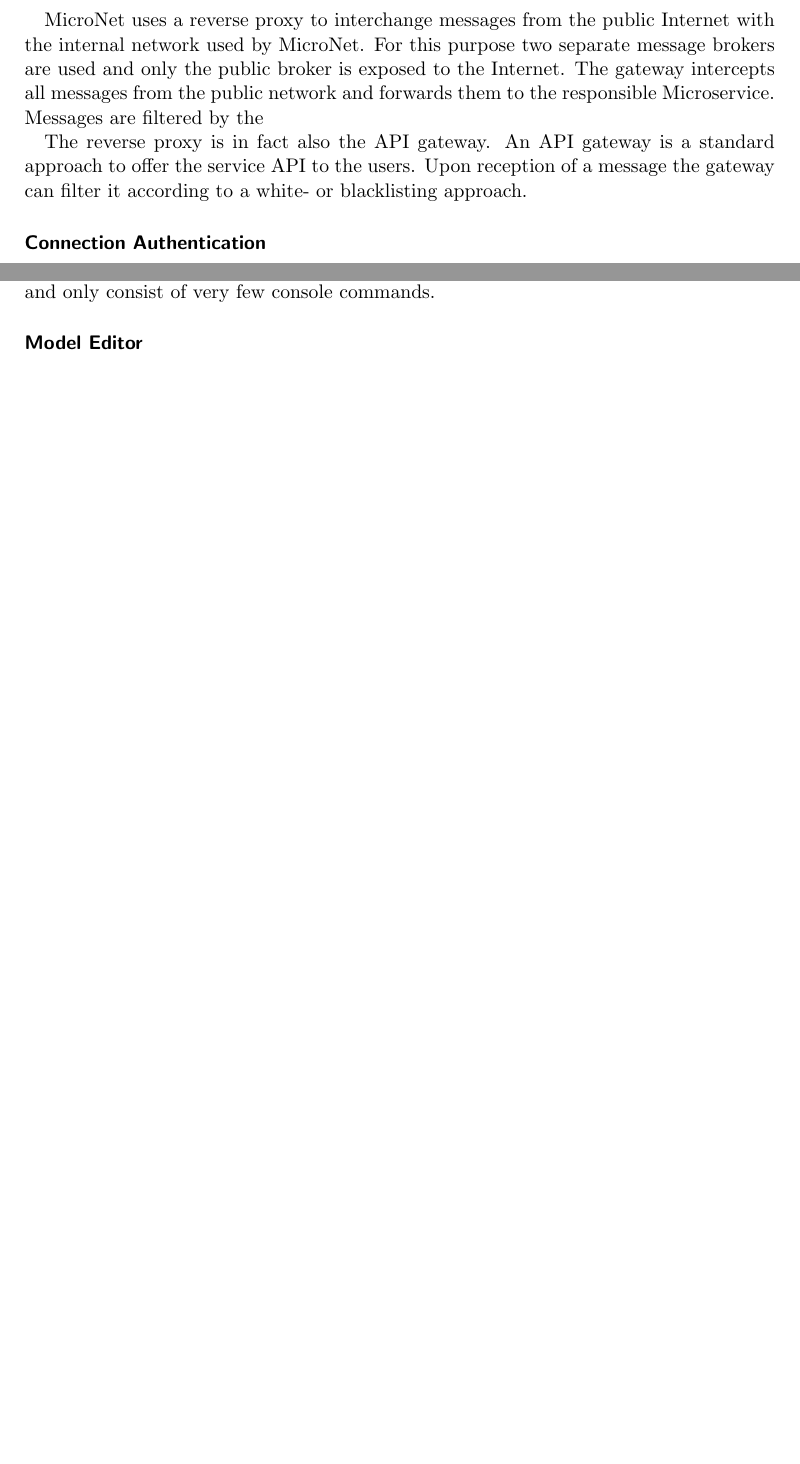
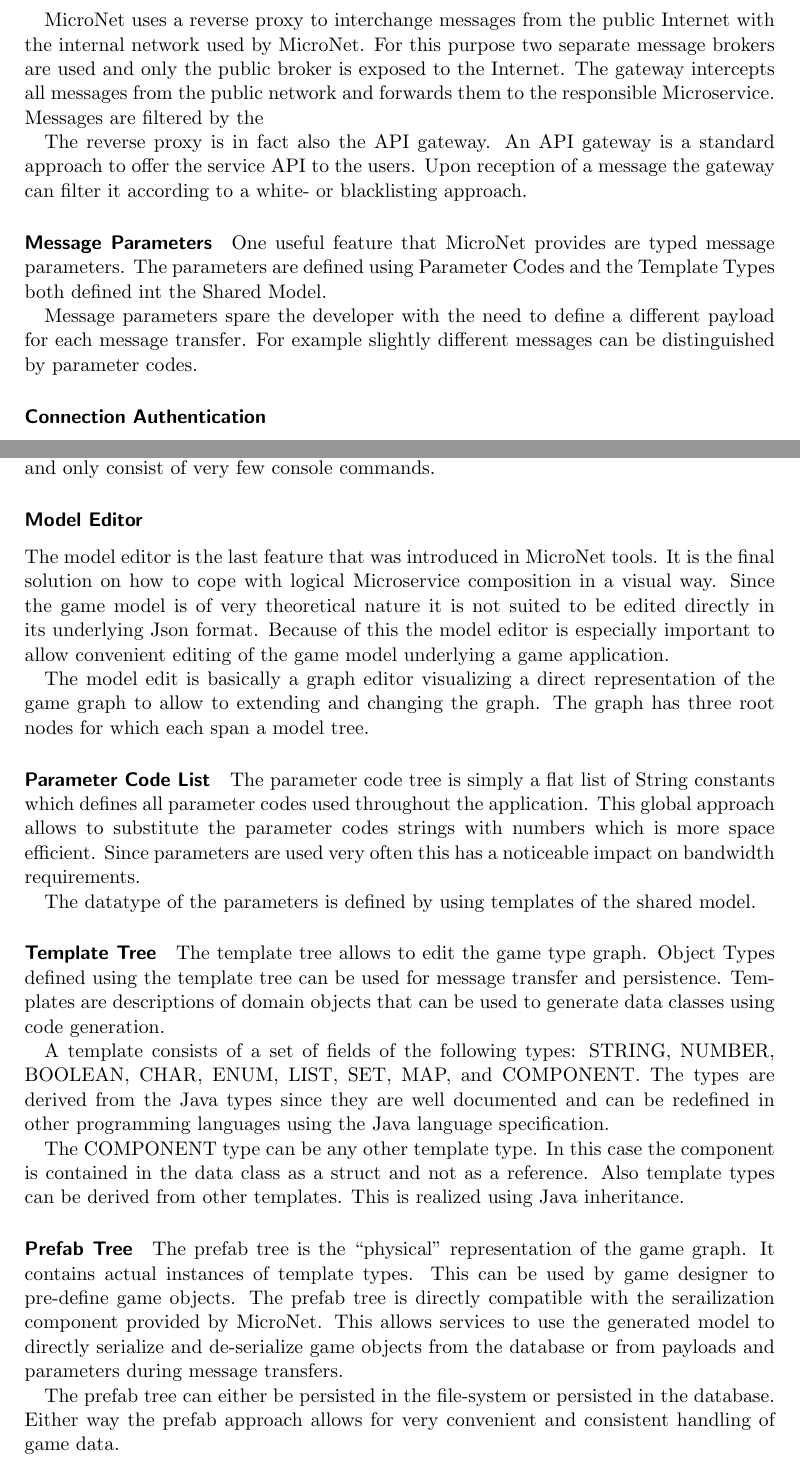
Before and after one commit to MrHaribo/MasterThesis, a LaTeX thesis (document.tex, which reads chapters/results/micro_net/networking.tex, chapters/results/micro_net/tools.tex): two parts of pages 42 and 52 of 58 before the commit and two parts of pages 42 and 53 of 59 after it, joined at a grey line, cut so that both start at the same text, the shorter picture padded with empty space. Compiled offline with pdfLaTeX.

Commit message:
Tools Done

```diff
--- a/chapters/results/micro_net/networking.tex
+++ b/chapters/results/micro_net/networking.tex
@@ -46,6 +46,16 @@
 approach to offer the service API to the users. Upon reception of a message the
 gateway can filter it according to a white- or blacklisting approach.
 
+\paragraph{Message Parameters}
+
+One useful feature that MicroNet provides are typed message parameters. The
+parameters are defined using Parameter Codes and the Template Types both defined
+int the Shared Model.
+
+Message parameters spare the developer with the need to define a different
+payload for each message transfer. For example slightly different messages can
+be distinguished by parameter codes.
+
 \subsubsection{Connection Authentication}
 
 One challenge is to authenticate user connections. Since multiple gateways are
--- a/chapters/results/micro_net/tools.tex
+++ b/chapters/results/micro_net/tools.tex
@@ -197,3 +197,55 @@
 seconds and only consist of very few console commands.
 
 \subsubsection{Model Editor}
+
+The model editor is the last feature that was introduced in MicroNet tools. It
+is the final solution on how to cope with logical \ms{} composition in a visual
+way. Since the game model is of very theoretical nature it is not suited to be
+edited directly in its underlying Json format. Because of this the model editor
+is especially important to allow convenient editing of the game model underlying
+a game application.
+
+The model edit is basically a graph editor visualizing a direct representation
+of the game graph to allow to extending and changing the graph. The graph has
+three root nodes for which each span a model tree.
+
+\paragraph{Parameter Code List}
+
+The parameter code tree is simply a flat list of String constants which defines
+all parameter codes used throughout the application. This global approach allows
+to substitute the parameter codes strings with numbers which is more space
+efficient. Since parameters are used very often this has a noticeable impact on
+bandwidth requirements.
+
+The datatype of the parameters is defined by using templates of the shared
+model.
+
+\paragraph{Template Tree}
+
+The template tree allows to edit the game type graph. Object Types defined using
+the template tree can be used for message transfer and persistence. Templates
+are descriptions of domain objects that can be used to generate data classes
+using code generation.
+
+A template consists of a set of fields of the following types: STRING, NUMBER,
+BOOLEAN, CHAR, ENUM, LIST, SET, MAP, and COMPONENT. The types are derived from
+the Java types since they are well documented and can be redefined in other
+programming languages using the Java language specification.
+
+The COMPONENT type can be any other template type. In this case the component is
+contained in the data class as a struct and not as a reference. Also template
+types can be derived from other templates. This is realized using Java
+inheritance.
+
+\paragraph{Prefab Tree}
+
+The prefab tree is the ``physical'' representation of the game graph. It
+contains actual instances of template types. This can be used by game designer
+to pre-define game objects. The prefab tree is directly compatible with the
+serailization component provided by MicroNet. This allows services to use the
+generated model to directly serialize and de-serialize game objects from the
+database or from payloads and parameters during message transfers.
+
+The prefab tree can either be persisted in the file-system or persisted in the
+database. Either way the prefab approach allows for very convenient and
+consistent handling of game data.
```
Also changed, not shown: 1 other file.
